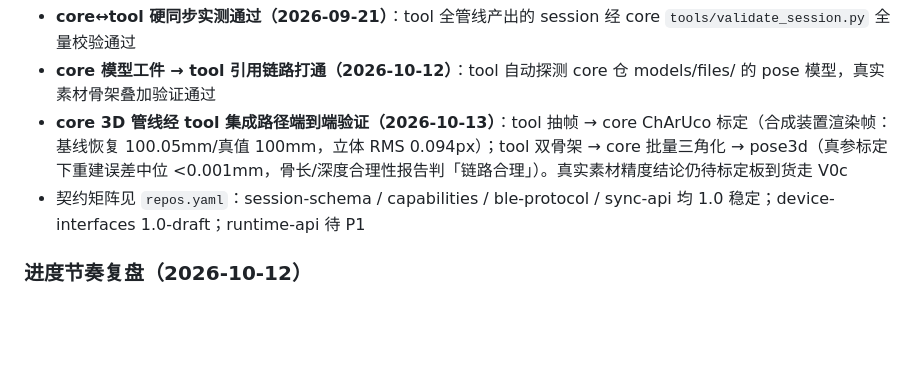
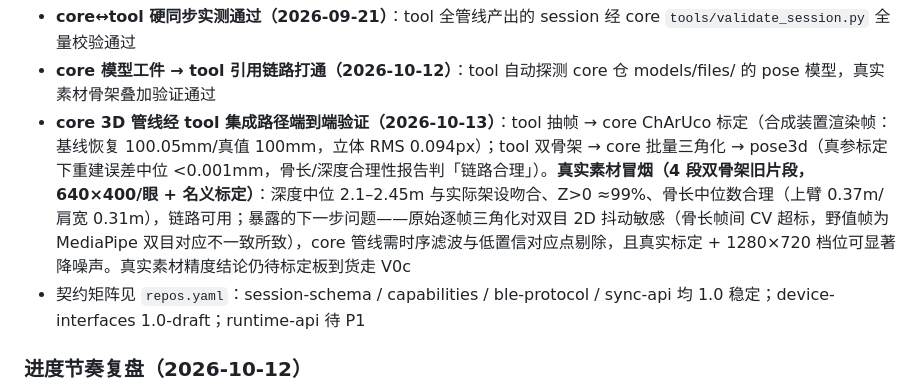
Before and after one commit to vinnie-luckfocus/batana, a Markdown page: KIMI.md, the part around the change. Drawn GitHub-style; blank space fills up the shorter version.

Commit message:
docs: 补记真实素材 3D 重建冒烟结果——深度/骨长中位合理，逐帧噪声暴露时序滤波需求

```diff
--- a/KIMI.md
+++ b/KIMI.md
@@ -78,7 +78,7 @@ batana（本仓库）是 **Batana 生态的司令塔（meta 仓库）**，不含
 
 - **core↔tool 硬同步实测通过（2026-09-21）**：tool 全管线产出的 session 经 core `tools/validate_session.py` 全量校验通过
 - **core 模型工件 → tool 引用链路打通（2026-10-12）**：tool 自动探测 core 仓 models/files/ 的 pose 模型，真实素材骨架叠加验证通过
-- **core 3D 管线经 tool 集成路径端到端验证（2026-10-13）**：tool 抽帧 → core ChArUco 标定（合成装置渲染帧：基线恢复 100.05mm/真值 100mm，立体 RMS 0.094px）；tool 双骨架 → core 批量三角化 → pose3d（真参标定下重建误差中位 <0.001mm，骨长/深度合理性报告判「链路合理」）。真实素材精度结论仍待标定板到货走 V0c
+- **core 3D 管线经 tool 集成路径端到端验证（2026-10-13）**：tool 抽帧 → core ChArUco 标定（合成装置渲染帧：基线恢复 100.05mm/真值 100mm，立体 RMS 0.094px）；tool 双骨架 → core 批量三角化 → pose3d（真参标定下重建误差中位 <0.001mm，骨长/深度合理性报告判「链路合理」）。**真实素材冒烟（4 段双骨架旧片段，640×400/眼 + 名义标定）**：深度中位 2.1–2.45m 与实际架设吻合、Z>0 ≈99%、骨长中位数合理（上臂 0.37m/肩宽 0.31m），链路可用；暴露的下一步问题——原始逐帧三角化对双目 2D 抖动敏感（骨长帧间 CV 超标，野值帧为 MediaPipe 双目对应不一致所致），core 管线需时序滤波与低置信对应点剔除，且真实标定 + 1280×720 档位可显著降噪声。真实素材精度结论仍待标定板到货走 V0c
 - 契约矩阵见 `repos.yaml`：session-schema / capabilities / ble-protocol / sync-api 均 1.0 稳定；device-interfaces 1.0-draft；runtime-api 待 P1
 
 ### 进度节奏复盘（2026-10-12）
```
